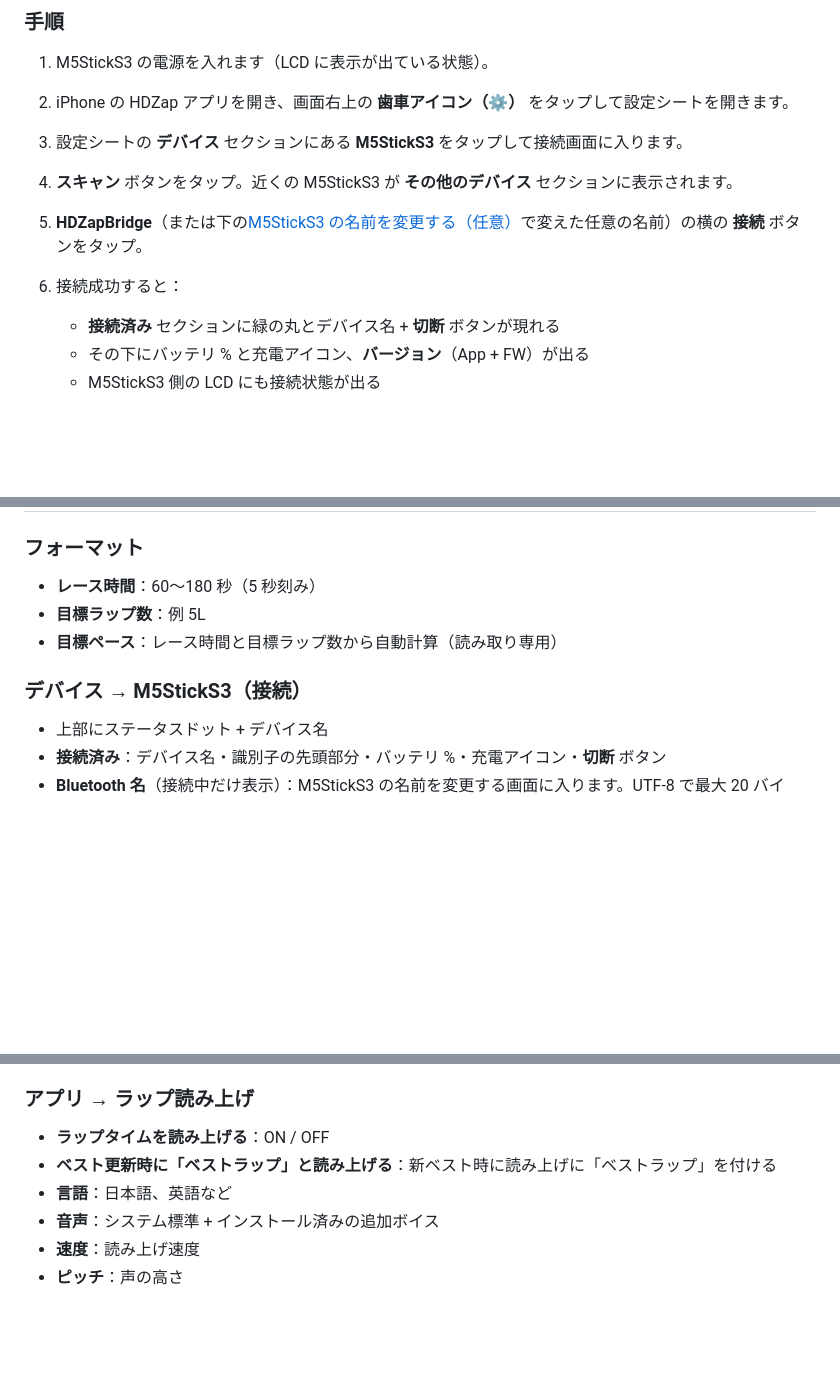
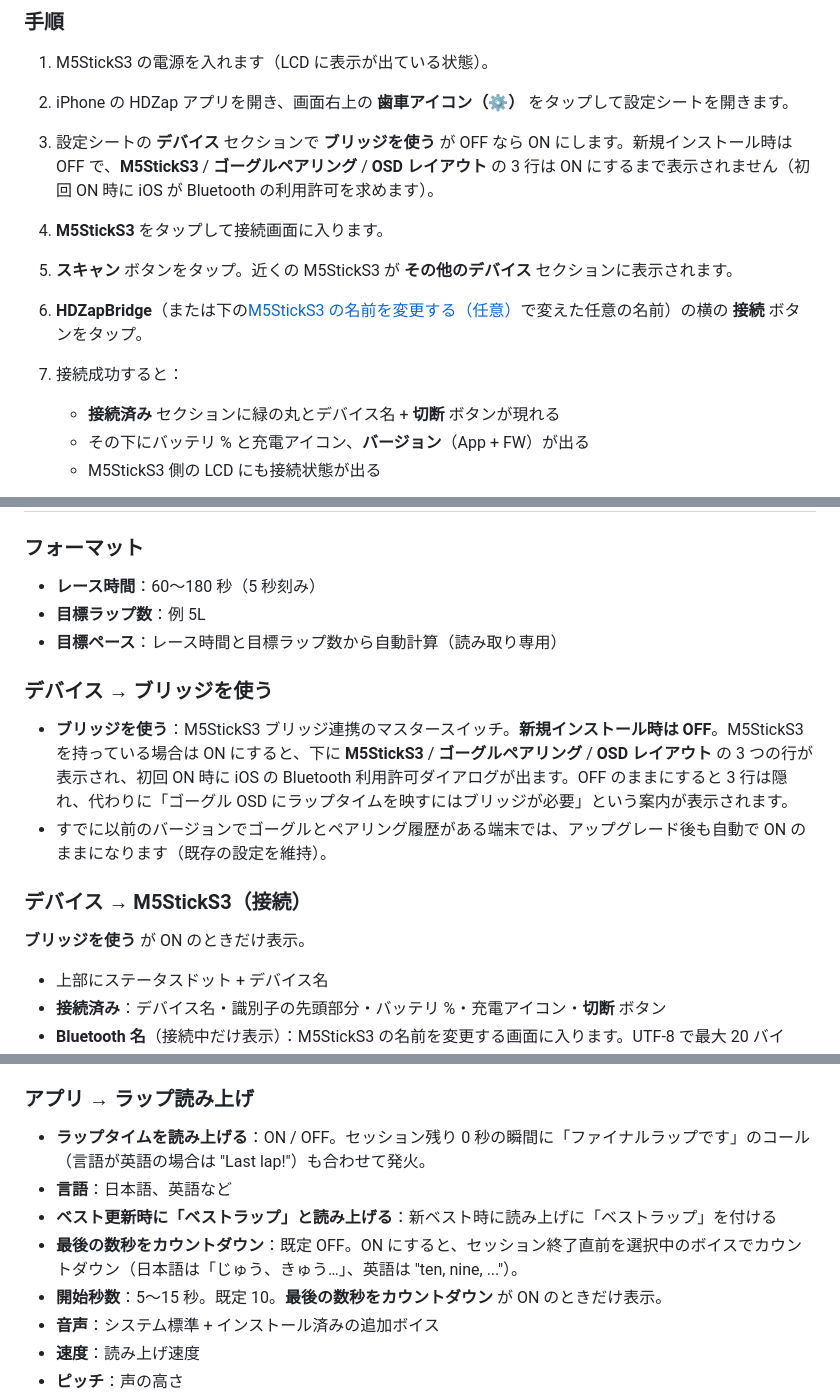
Before and after one commit to Saqoosha/HDZap, a Markdown page: docs/manual/ja.md, 3 parts joined by grey strips. Rendered like a GitHub page; blank space fills up the shorter version.

```diff
--- a/docs/manual/ja.md
+++ b/docs/manual/ja.md
@@ -178,11 +178,12 @@ iPhone と M5StickS3 を Bluetooth で接続します。操作場所は iOS ア
 
 1. M5StickS3 の電源を入れます（LCD に表示が出ている状態）。
 2. iPhone の HDZap アプリを開き、画面右上の **歯車アイコン（⚙️）** をタップして設定シートを開きます。
-3. 設定シートの **デバイス** セクションにある **M5StickS3** をタップして接続画面に入ります。
-4. **スキャン** ボタンをタップ。近くの M5StickS3 が **その他のデバイス** セクションに表示されます。
-5. **HDZapBridge**（または下の[M5StickS3 の名前を変更する（任意）](#m5sticks3-の名前を変更する任意)で変えた任意の名前）の横の **接続** ボタンをタップ。
+3. 設定シートの **デバイス** セクションで **ブリッジを使う** が OFF なら ON にします。新規インストール時は OFF で、**M5StickS3** / **ゴーグルペアリング** / **OSD レイアウト** の 3 行は ON にするまで表示されません（初回 ON 時に iOS が Bluetooth の利用許可を求めます）。
+4. **M5StickS3** をタップして接続画面に入ります。
+5. **スキャン** ボタンをタップ。近くの M5StickS3 が **その他のデバイス** セクションに表示されます。
+6. **HDZapBridge**（または下の[M5StickS3 の名前を変更する（任意）](#m5sticks3-の名前を変更する任意)で変えた任意の名前）の横の **接続** ボタンをタップ。
 
-6. 接続成功すると：
+7. 接続成功すると：
    - **接続済み** セクションに緑の丸とデバイス名 + **切断** ボタンが現れる
    - その下にバッテリ % と充電アイコン、**バージョン**（App + FW）が出る
    - M5StickS3 側の LCD にも接続状態が出る
@@ -477,7 +478,14 @@ bind ができたら、いよいよ走らせます。
 - **目標ラップ数**：例 5L
 - **目標ペース**：レース時間と目標ラップ数から自動計算（読み取り専用）
 
+### デバイス → ブリッジを使う
+
+- **ブリッジを使う**：M5StickS3 ブリッジ連携のマスタースイッチ。**新規インストール時は OFF**。M5StickS3 を持っている場合は ON にすると、下に **M5StickS3** / **ゴーグルペアリング** / **OSD レイアウト** の 3 つの行が表示され、初回 ON 時に iOS の Bluetooth 利用許可ダイアログが出ます。OFF のままにすると 3 行は隠れ、代わりに「ゴーグル OSD にラップタイムを映すにはブリッジが必要」という案内が表示されます。
+- すでに以前のバージョンでゴーグルとペアリング履歴がある端末では、アップグレード後も自動で ON のままになります（既存の設定を維持）。
+
 ### デバイス → M5StickS3（接続）
+
+**ブリッジを使う** が ON のときだけ表示。
 
 - 上部にステータスドット + デバイス名
 - **接続済み**：デバイス名・識別子の先頭部分・バッテリ %・充電アイコン・**切断** ボタン
@@ -506,9 +514,11 @@ bind ができたら、いよいよ走らせます。
 
 ### アプリ → ラップ読み上げ
 
-- **ラップタイムを読み上げる**：ON / OFF
+- **ラップタイムを読み上げる**：ON / OFF。セッション残り 0 秒の瞬間に「ファイナルラップです」のコール（言語が英語の場合は "Last lap!"）も合わせて発火。
+- **言語**：日本語、英語など
 - **ベスト更新時に「ベストラップ」と読み上げる**：新ベスト時に読み上げに「ベストラップ」を付ける
-- **言語**：日本語、英語など
+- **最後の数秒をカウントダウン**：既定 OFF。ON にすると、セッション終了直前を選択中のボイスでカウントダウン（日本語は「じゅう、きゅう…」、英語は "ten, nine, ..."）。
+- **開始秒数**：5〜15 秒。既定 10。**最後の数秒をカウントダウン** が ON のときだけ表示。
 - **音声**：システム標準 + インストール済みの追加ボイス
 - **速度**：読み上げ速度
 - **ピッチ**：声の高さ
```
Also changed, not shown: docs/manual/en.md (+16 -6 lines).
